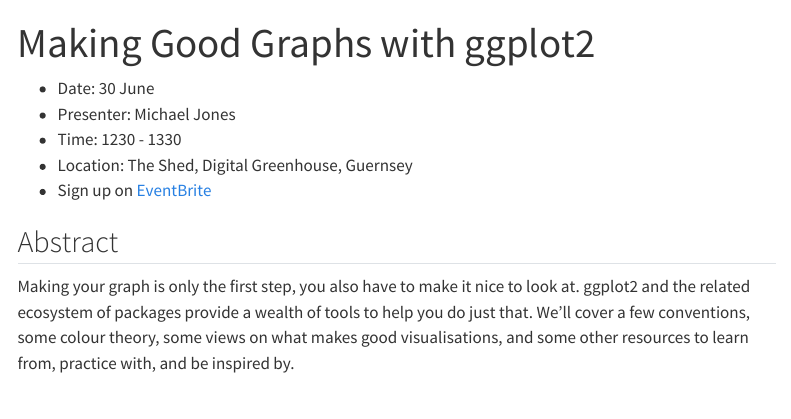
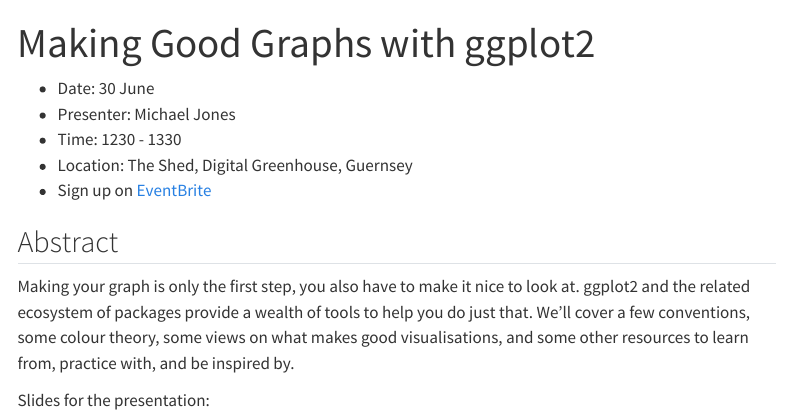
Before and after one commit to gsyrug/gsyrug.github.io, a Quarto document (events/making_good_graphs.qmd): the page in a window 1100 px wide, from its top. Rendered offline with R 4.5, knitr and Pandoc in place of Quarto, with nearby package versions; menus at the side of the page are left out.

Commit message:
adds talk slides

```diff
--- a/events/making_good_graphs.qmd
+++ b/events/making_good_graphs.qmd
@@ -12,3 +12,8 @@
 ## Abstract
 
 Making your graph is only the first step, you also have to make it nice to look at. ggplot2 and the related ecosystem of packages provide a wealth of tools to help you do just that. We'll cover a few conventions, some colour theory, some views on what makes good visualisations, and some other resources to learn from, practice with, and be inspired by.
+
+Slides for the presentation:
+
+<iframe width=100% height=50% src="/resources/ggplot_talk.html">
+</iframe>
```
Also changed, not shown: 1 other file.
